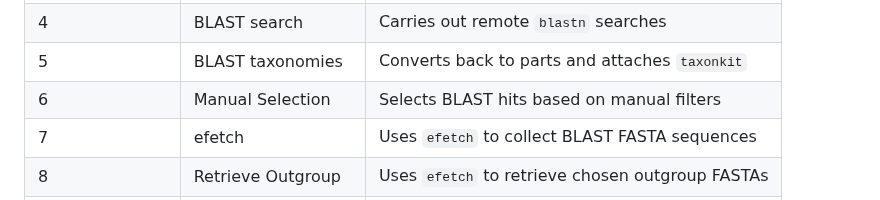
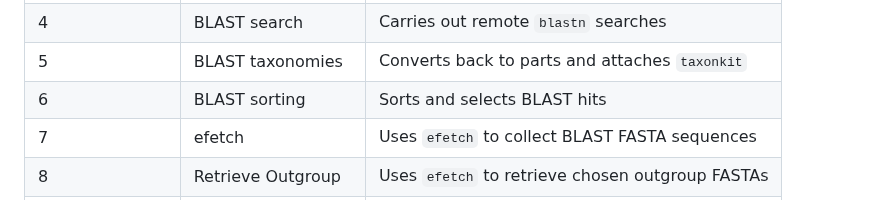
Before and after one commit to archiebenn/BIOLM0051_analysis, a Markdown page: README.md, the part around the change. Rendered like a GitHub page.

```diff
--- a/README.md
+++ b/README.md
@@ -37,7 +37,7 @@ The following figure gives an outline of the workflow this pipeline follows alon
 | 3             | FASTQ -> FASTA      | `seqtk` to convert to FASTA and mask             |
 | 4             | BLAST search        | Carries out remote `blastn` searches             |
 | 5             | BLAST taxonomies    | Converts back to parts and attaches `taxonkit`   |
-| 6             | Manual Selection    | Selects BLAST hits based on manual filters       |
+| 6             | BLAST sorting       | Sorts and selects BLAST hits                     |
 | 7             | efetch              | Uses `efetch` to collect BLAST FASTA sequences   |
 | 8             | Retrieve Outgroup   | Uses `efetch` to retrieve chosen outgroup FASTAs |
 | 9             | Concatenate FASTA   | Joins original query FASTAs to `efetch` FASTAs   |
```
